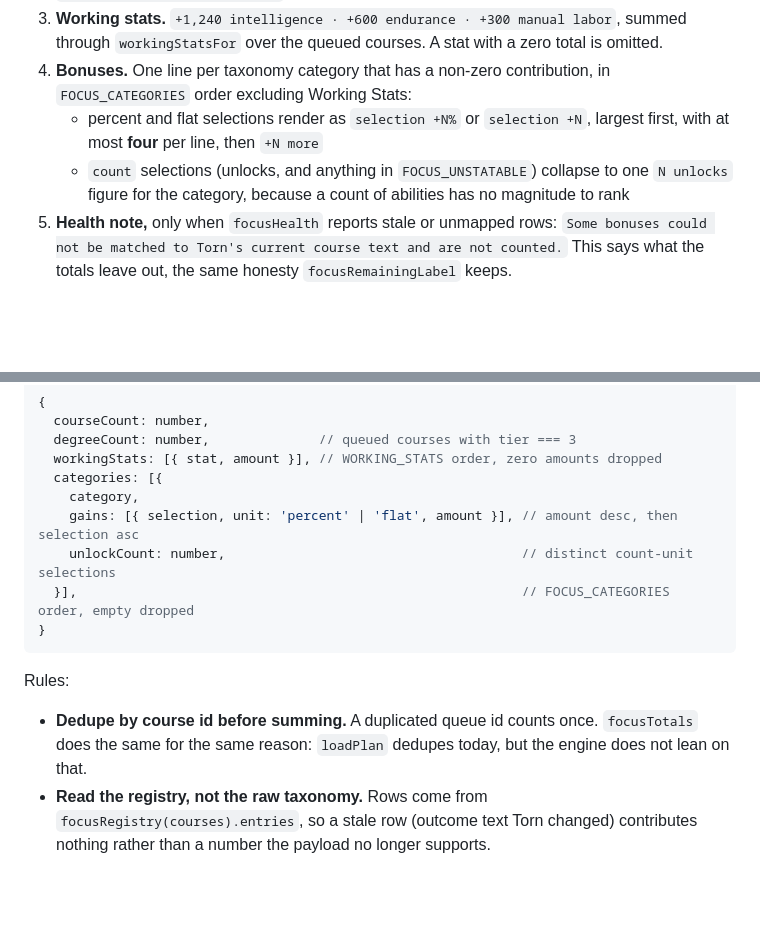
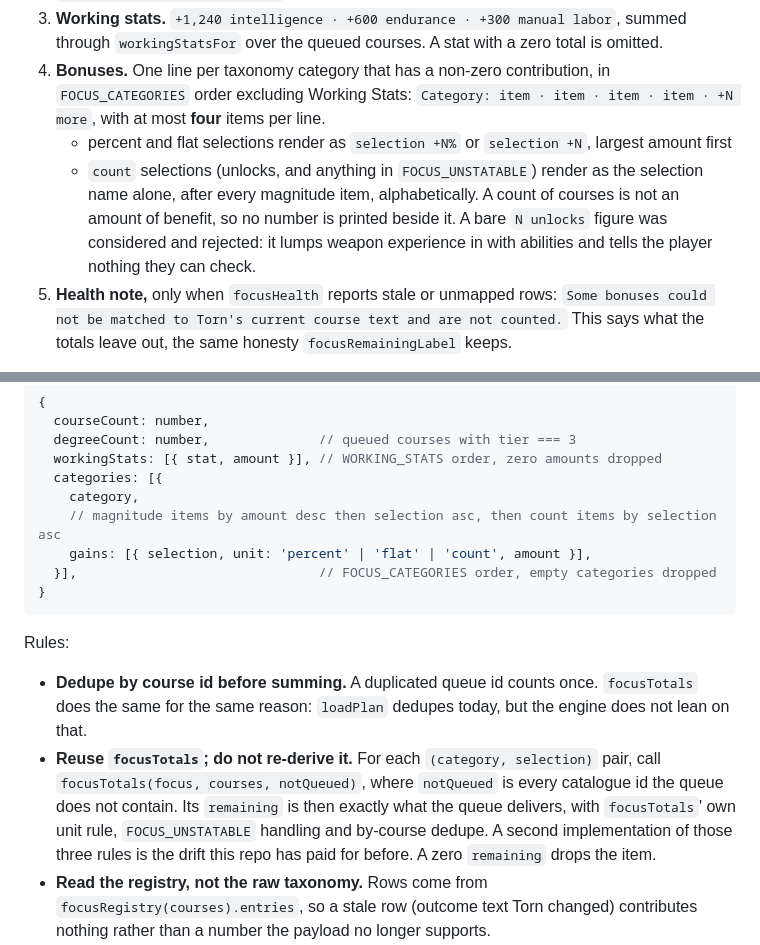
Before and after one commit to DaftVino/torn-education-scheduler, a Markdown page: docs/designs/v1.3.0-path-summary.md, 2 parts joined by grey strips. GitHub-like rendering; blank space fills up the shorter version.

Commit message:
docs: settle how unlock-style gains render in the path summary (#8)

````diff
--- a/docs/designs/v1.3.0-path-summary.md
+++ b/docs/designs/v1.3.0-path-summary.md
@@ -56,11 +56,16 @@ empty.
    total is omitted.
 4. **Bonuses.** One line per taxonomy category that has a non-zero
    contribution, in `FOCUS_CATEGORIES` order excluding Working Stats:
+   `Category: item · item · item · item · +N more`, with at most **four**
+   items per line.
    - percent and flat selections render as `selection +N%` or `selection +N`,
-     largest first, with at most **four** per line, then `+N more`
-   - `count` selections (unlocks, and anything in `FOCUS_UNSTATABLE`) collapse
-     to one `N unlocks` figure for the category, because a count of abilities
-     has no magnitude to rank
+     largest amount first
+   - `count` selections (unlocks, and anything in `FOCUS_UNSTATABLE`) render
+     as the selection name alone, after every magnitude item, alphabetically.
+     A count of courses is not an amount of benefit, so no number is printed
+     beside it. A bare `N unlocks` figure was considered and rejected: it lumps
+     weapon experience in with abilities and tells the player nothing they
+     can check.
 5. **Health note,** only when `focusHealth` reports stale or unmapped rows:
    `Some bonuses could not be matched to Torn's current course text and are not counted.`
    This says what the totals leave out, the same honesty `focusRemainingLabel`
@@ -86,9 +91,9 @@ Output:
   workingStats: [{ stat, amount }], // WORKING_STATS order, zero amounts dropped
   categories: [{
     category,
-    gains: [{ selection, unit: 'percent' | 'flat', amount }], // amount desc, then selection asc
-    unlockCount: number,                                      // distinct count-unit selections
-  }],                                                         // FOCUS_CATEGORIES order, empty dropped
+    // magnitude items by amount desc then selection asc, then count items by selection asc
+    gains: [{ selection, unit: 'percent' | 'flat' | 'count', amount }],
+  }],                               // FOCUS_CATEGORIES order, empty categories dropped
 }
 ```
 
@@ -97,6 +102,13 @@ Rules:
 - **Dedupe by course id before summing.** A duplicated queue id counts once.
   `focusTotals` does the same for the same reason: `loadPlan` dedupes today,
   but the engine does not lean on that.
+- **Reuse `focusTotals`; do not re-derive it.** For each `(category,
+  selection)` pair, call `focusTotals(focus, courses, notQueued)`, where
+  `notQueued` is every catalogue id the queue does not contain. Its
+  `remaining` is then exactly what the queue delivers, with `focusTotals`' own
+  unit rule, `FOCUS_UNSTATABLE` handling and by-course dedupe. A second
+  implementation of those three rules is the drift this repo has paid for
+  before. A zero `remaining` drops the item.
 - **Read the registry, not the raw taxonomy.** Rows come from
   `focusRegistry(courses).entries`, so a stale row (outcome text Torn changed)
   contributes nothing rather than a number the payload no longer supports.
````
